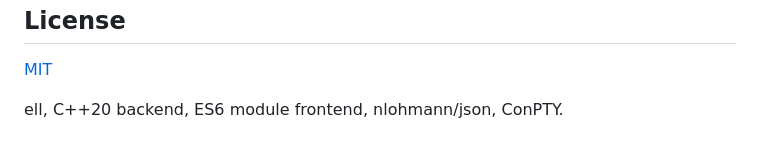
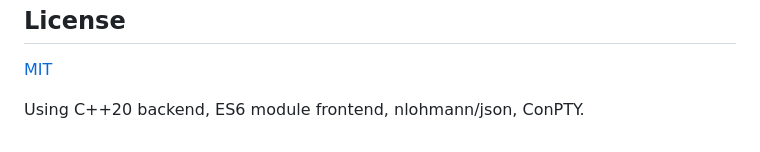
Before and after one commit to gregorik/Manifold-Desktop, a Markdown page: README.md, the part around the change. GitHub-like rendering.

```diff
--- a/README.md
+++ b/README.md
@@ -103,4 +103,4 @@ msbuild ManifoldDesktop.vcxproj /p:Configuration=Release /p:Platform=x64
 
 
 
-ell, C++20 backend, ES6 module frontend, nlohmann/json, ConPTY.
+Using C++20 backend, ES6 module frontend, nlohmann/json, ConPTY.
```
